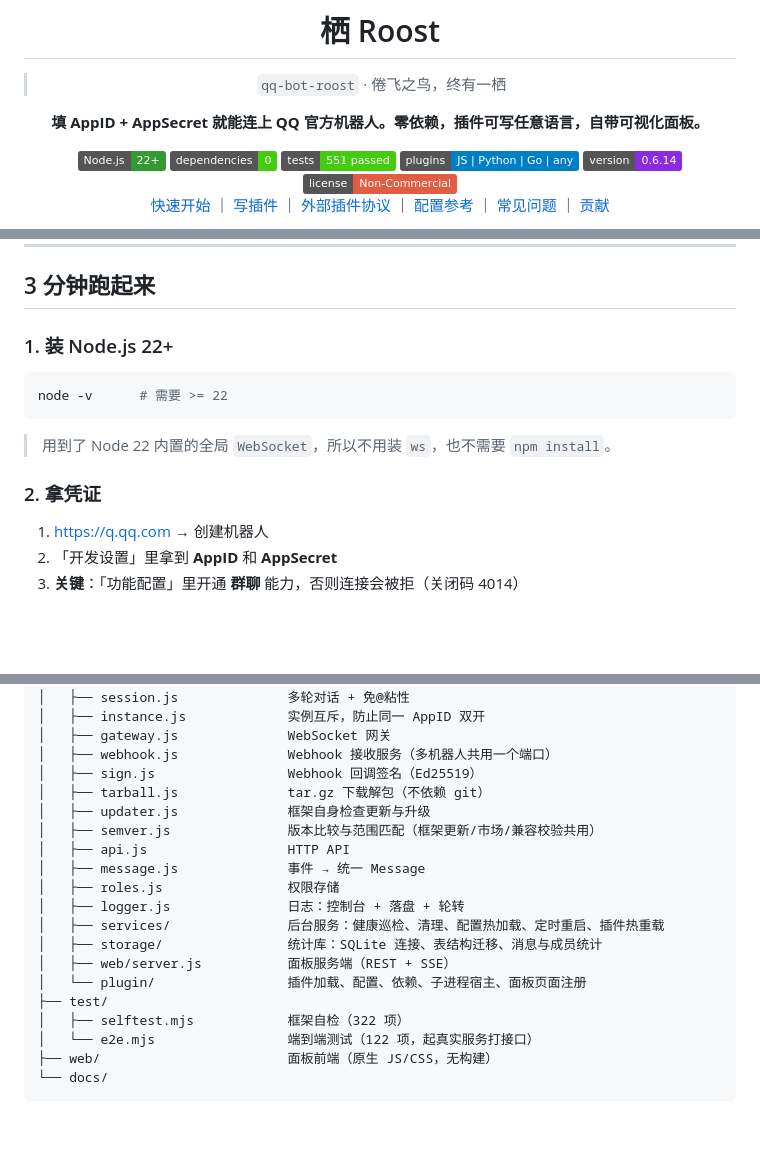
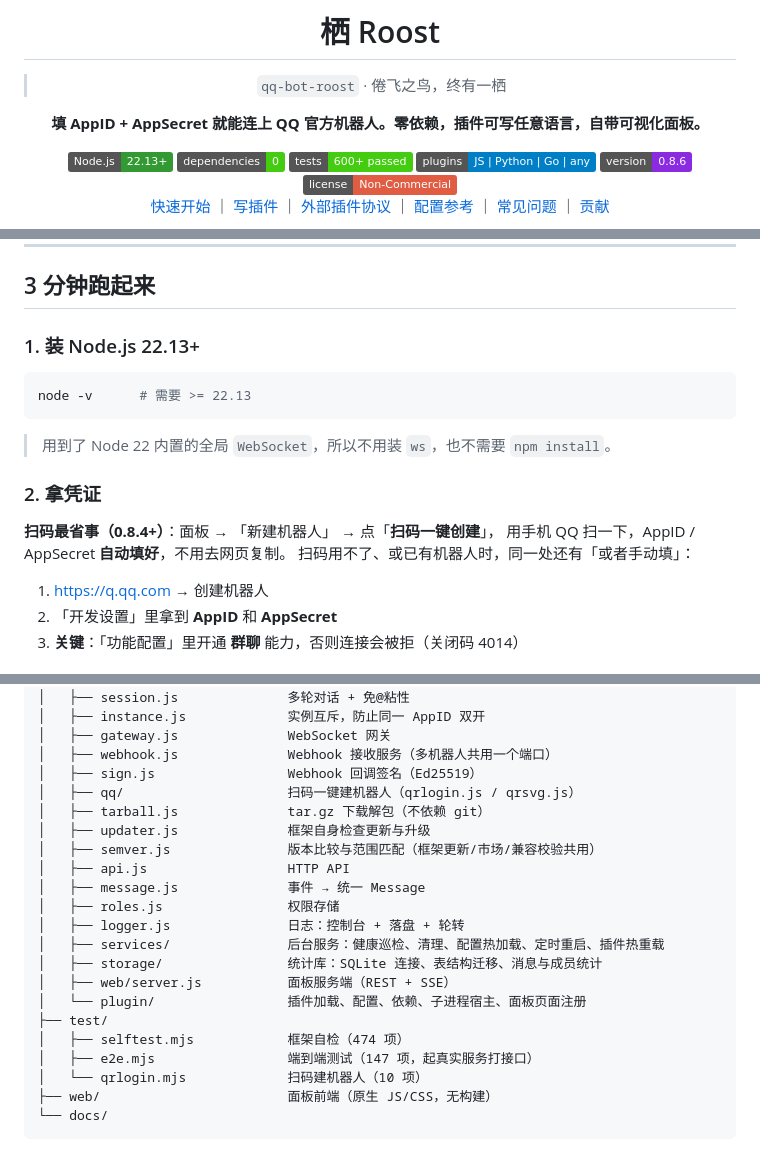
Before and after one commit to tdcq9594/qq-bot-roost, a Markdown page: README.md, 3 parts joined by grey strips. Rendered like a GitHub page; badges without logos; blank space fills up the shorter version.

Commit message:
docs: README 对齐代码（版本/测试数），补 0.8.4 扫码与 0.8.6 跨插件工具注册
- 版本徽章 0.6.14 -> 0.8.6，测试徽章 551 -> 600+

- 测试数三处统一为真值：目录树 474/147，命令 484/147/631

- Node 版本 22+ -> 22.13+（正文与徽章，对齐 engines >=22.13）

- 补 0.8.6 跨插件 AI 工具注册：registerTool / tools / callTool

- 补 0.8.4 扫码一键建 bot：快速开始 + src/qq 目录

仅文档改动，不发版（package.json 仍为 0.8.6）

````diff
--- a/README.md
+++ b/README.md
@@ -6,11 +6,11 @@
 
 **填 AppID + AppSecret 就能连上 QQ 官方机器人。零依赖，插件可写任意语言，自带可视化面板。**
 
-<img src="https://img.shields.io/badge/Node.js-22%2B-339933?logo=node.js&logoColor=white" alt="Node.js 22+">
+<img src="https://img.shields.io/badge/Node.js-22.13%2B-339933?logo=node.js&logoColor=white" alt="Node.js 22.13+">
 <img src="https://img.shields.io/badge/dependencies-0-brightgreen" alt="零依赖">
-<img src="https://img.shields.io/badge/tests-551%20passed-brightgreen" alt="测试 551 项">
+<img src="https://img.shields.io/badge/tests-600%2B%20passed-brightgreen" alt="测试 600+ 项">
 <img src="https://img.shields.io/badge/plugins-JS%20%7C%20Python%20%7C%20Go%20%7C%20any-blue" alt="多语言插件">
-<img src="https://img.shields.io/badge/version-0.6.14-blueviolet" alt="版本 0.6.14">
+<img src="https://img.shields.io/badge/version-0.8.6-blueviolet" alt="版本 0.8.6">
 <img src="https://img.shields.io/badge/license-Non--Commercial-red" alt="禁止商用">
 
 [快速开始](#3-分钟跑起来) ｜ [写插件](docs/插件开发规范.md) ｜ [外部插件协议](docs/插件协议.md) ｜ [配置参考](docs/配置参考.md) ｜ [常见问题](docs/常见问题.md) ｜ [贡献](CONTRIBUTING.md)
@@ -142,15 +146,19 @@
 
 ## 3 分钟跑起来
 
-### 1. 装 Node.js 22+
+### 1. 装 Node.js 22.13+
 
 ```bash
-node -v      # 需要 >= 22
+node -v      # 需要 >= 22.13
 ```
 
 > 用到了 Node 22 内置的全局 `WebSocket`，所以不用装 `ws`，也不需要 `npm install`。
 
 ### 2. 拿凭证
+
+**扫码最省事（0.8.4+）**：面板 → 「新建机器人」 → 点「**扫码一键创建**」，
+用手机 QQ 扫一下，AppID / AppSecret **自动填好**，不用去网页复制。
+扫码用不了、或已有机器人时，同一处还有「或者手动填」：
 
 1. <https://q.qq.com> → 创建机器人
 2. 「开发设置」里拿到 **AppID** 和 **AppSecret**
@@ -400,6 +410,7 @@ bot/
 │   ├── gateway.js              WebSocket 网关
 │   ├── webhook.js              Webhook 接收服务（多机器人共用一个端口）
 │   ├── sign.js                 Webhook 回调签名（Ed25519）
+│   ├── qq/                     扫码一键建机器人（qrlogin.js / qrsvg.js）
 │   ├── tarball.js              tar.gz 下载解包（不依赖 git）
 │   ├── updater.js              框架自身检查更新与升级
 │   ├── semver.js               版本比较与范围匹配（框架更新/市场/兼容校验共用）
@@ -412,8 +423,9 @@ bot/
 │   ├── web/server.js           面板服务端（REST + SSE）
 │   └── plugin/                 插件加载、配置、依赖、子进程宿主、面板页面注册
 ├── test/
-│   ├── selftest.mjs            框架自检（322 项）
-│   └── e2e.mjs                 端到端测试（122 项，起真实服务打接口）
+│   ├── selftest.mjs            框架自检（474 项）
+│   ├── e2e.mjs                 端到端测试（147 项，起真实服务打接口）
+│   └── qrlogin.mjs             扫码建机器人（10 项）
 ├── web/                        面板前端（原生 JS/CSS，无构建）
 └── docs/
 ```
````
Also changed, not shown: other parts of README.md (+9 -3 lines).
